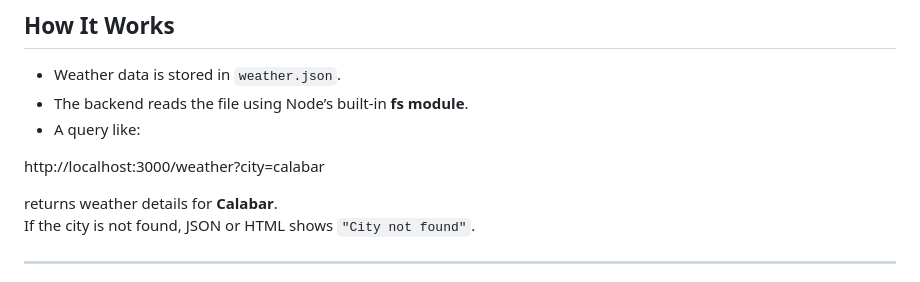
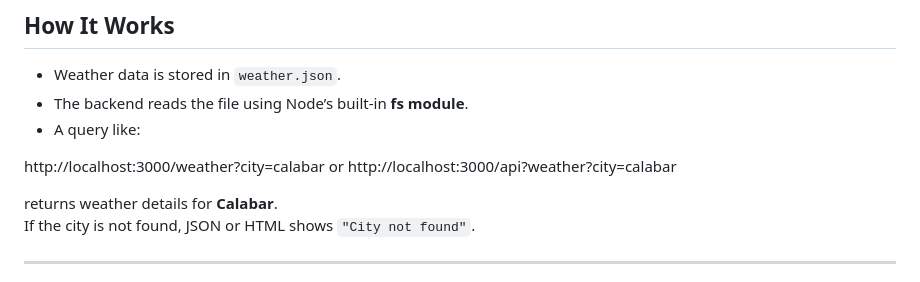
Before and after one commit to Emmanuel00885566/Weather-report-app, a Markdown page: README.md, the part around the change. GitHub-like rendering.

```diff
--- a/README.md
+++ b/README.md
@@ -37,6 +37,8 @@ By building this project, we practiced and demonstrated:
 - A query like:
 
 http://localhost:3000/weather?city=calabar
+or
+http://localhost:3000/api?weather?city=calabar
 
 returns weather details for **Calabar**.
 If the city is not found, JSON or HTML shows `"City not found"`.
```
